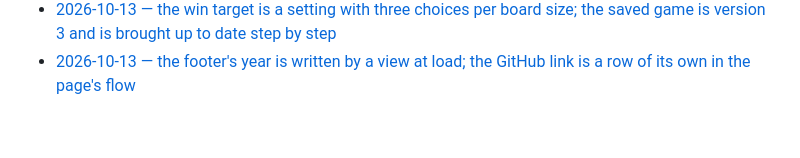
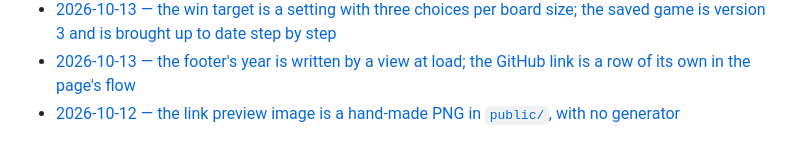
Before and after one commit to serlisovyk/2048, a Markdown page: ai/decisions/README.md, the part around the change. Rendered like a GitHub page.

Commit message:
docs: record the preview image decision and what building it found
Co-Authored-By: Claude Sonnet 5.5 <noreply@anthropic.com>

```diff
--- a/ai/decisions/README.md
+++ b/ai/decisions/README.md
@@ -61,3 +61,4 @@ Not decisions: one-off task details, plain current-state facts, or anything
 - [2026-10-12 — the cell size follows the board size and the viewport; tile text is a share of the cell; the size picker is a segmented control over radios](2026-10-12-board-geometry-per-size.md)
 - [2026-10-13 — the win target is a setting with three choices per board size; the saved game is version 3 and is brought up to date step by step](2026-10-13-win-target-per-board-size.md)
 - [2026-10-13 — the footer's year is written by a view at load; the GitHub link is a row of its own in the page's flow](2026-10-13-footer-and-github-link.md)
+- [2026-10-12 — the link preview image is a hand-made PNG in `public/`, with no generator](2026-10-12-og-preview-image.md)
```
Also changed, not shown: ai/decisions/2026-10-12-og-preview-image.md (added, +63 -0 lines), 1 other file.
